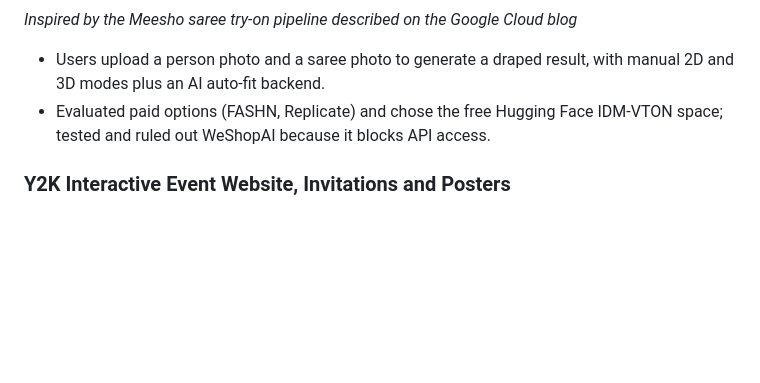
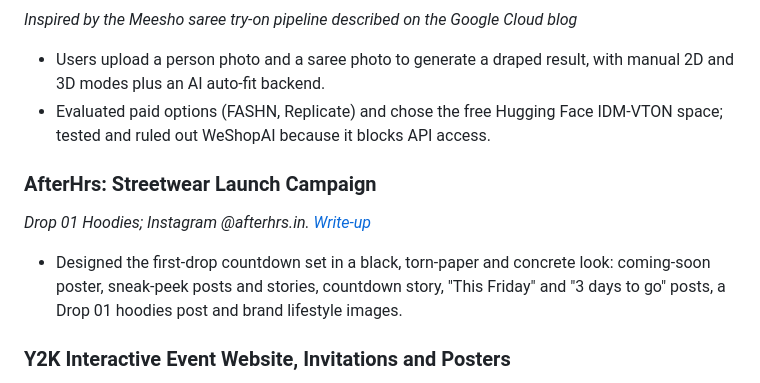
Before and after one commit to devangnagaich-bit/portfolio, a Markdown page: RESUME.md, the part around one of its changes. Rendered like a GitHub page; blank space fills up the shorter version.

Commit message:
Add AfterHrs campaign and DOSO website link to resume

```diff
--- a/RESUME.md
+++ b/RESUME.md
@@ -40,6 +40,11 @@ CBSE Class 12 student and co-founder of DOSO NGO who ships polished, fully worki
 - Users upload a person photo and a saree photo to generate a draped result, with manual 2D and 3D modes plus an AI auto-fit backend.
 - Evaluated paid options (FASHN, Replicate) and chose the free Hugging Face IDM-VTON space; tested and ruled out WeShopAI because it blocks API access.
 
+### AfterHrs: Streetwear Launch Campaign
+*Drop 01 Hoodies; Instagram @afterhrs.in. [Write-up](projects/afterhrs.md)*
+
+- Designed the first-drop countdown set in a black, torn-paper and concrete look: coming-soon poster, sneak-peek posts and stories, countdown story, "This Friday" and "3 days to go" posts, a Drop 01 hoodies post and brand lifestyle images.
+
 ### Y2K Interactive Event Website, Invitations and Posters
 - Designed eye-catching invitations and posters in a black Y2K look, modelled on reference invitations.
 - Built an interactive website with a page-by-page quiz (one question per page) and RSVP replies routed to WhatsApp.
```
Also changed, not shown: other parts of RESUME.md (+1 -1 lines).
